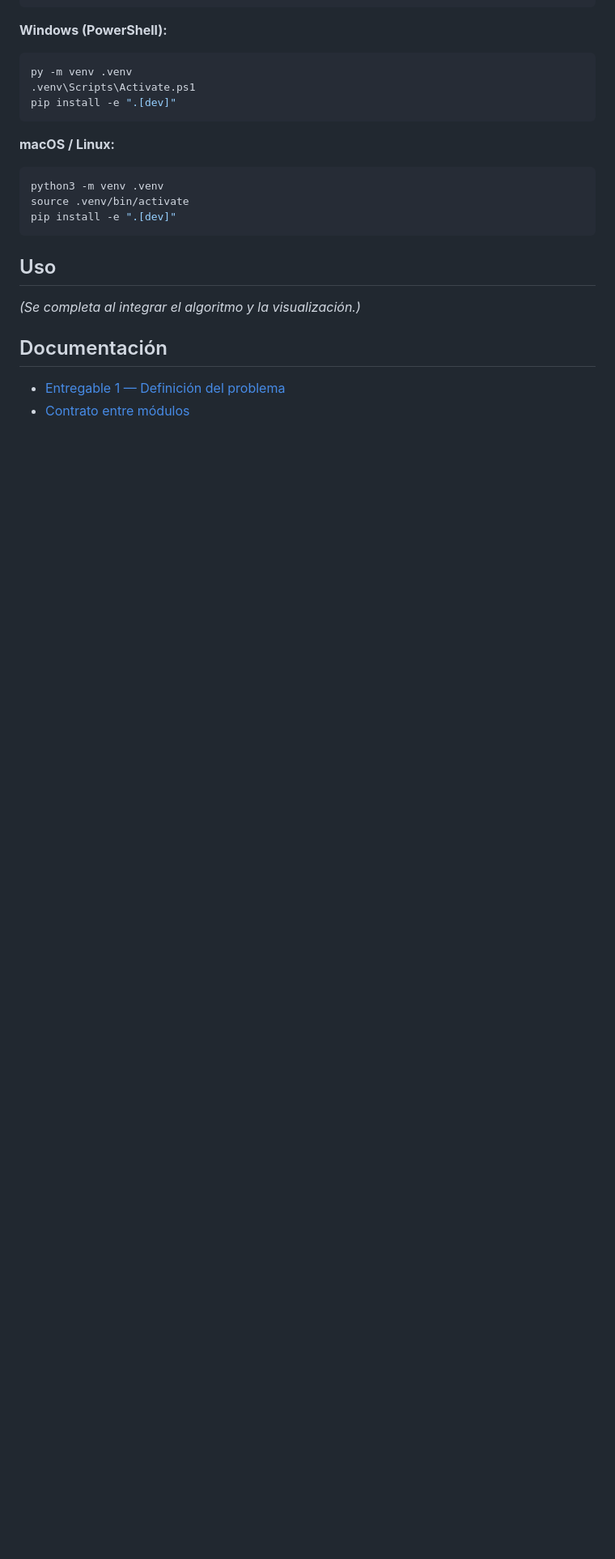
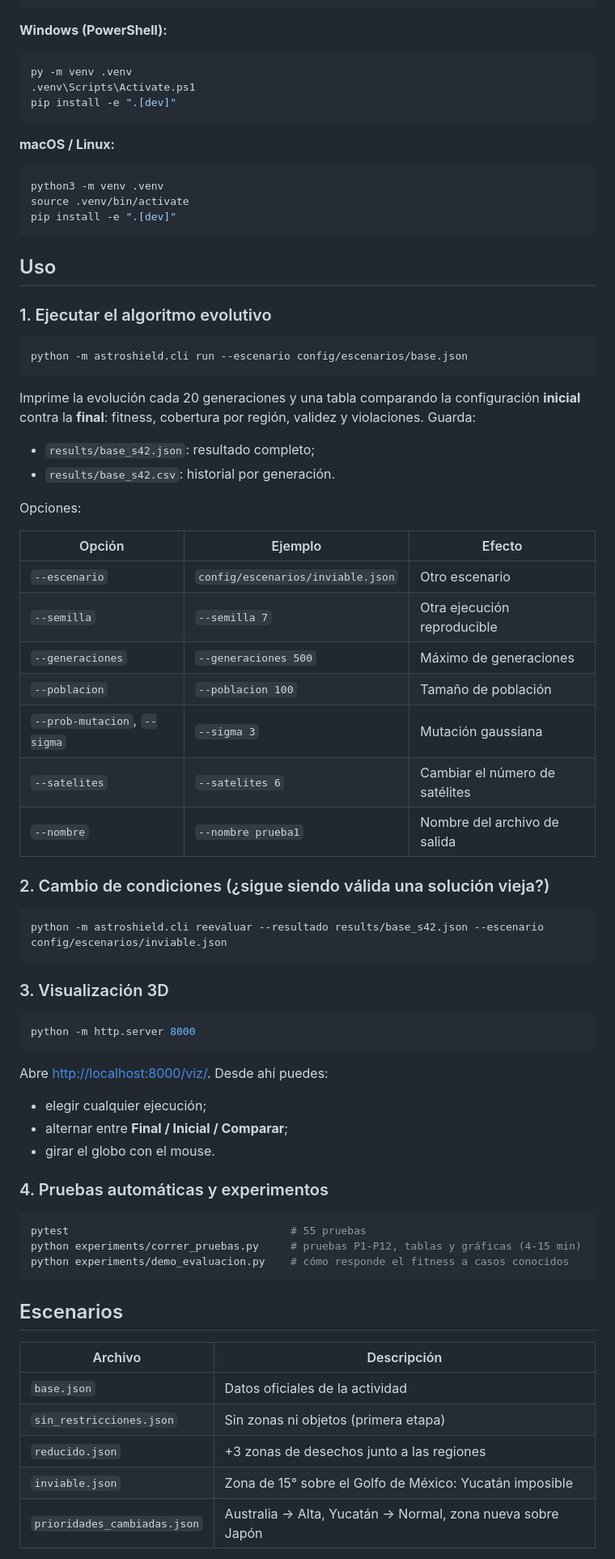
Before and after one commit to HectorPartido/litiid71-AstroShield, a Markdown page: README.md, the part around the change printed below. Shown: that part at 81% size. Drawn GitHub-style; blank space fills up the shorter version.

````diff
--- a/README.md
+++ b/README.md
@@ -49,9 +54,59 @@ pip install -e ".[dev]"
 
 ## Uso
 
-*(Se completa al integrar el algoritmo y la visualización.)*
+### 1. Ejecutar el algoritmo evolutivo
 
-## Documentación
+```bash
+python -m astroshield.cli run --escenario config/escenarios/base.json
+```
 
-- [Entregable 1 — Definición del problema](docs/01_definicion_problema.md)
-- [Contrato entre módulos](docs/contrato.md)
+Imprime la evolución cada 20 generaciones y una tabla comparando la configuración **inicial** contra la **final**: fitness, cobertura por región, validez y violaciones. Guarda:
+- `results/base_s42.json`: resultado completo;
+- `results/base_s42.csv`: historial por generación.
+
+Opciones:
+
+| Opción | Ejemplo | Efecto |
+|---|---|---|
+| `--escenario` | `config/escenarios/inviable.json` | Otro escenario |
+| `--semilla` | `--semilla 7` | Otra ejecución reproducible |
+| `--generaciones` | `--generaciones 500` | Máximo de generaciones |
+| `--poblacion` | `--poblacion 100` | Tamaño de población |
+| `--prob-mutacion`, `--sigma` | `--sigma 3` | Mutación gaussiana |
+| `--satelites` | `--satelites 6` | Cambiar el número de satélites |
+| `--nombre` | `--nombre prueba1` | Nombre del archivo de salida |
+
+### 2. Cambio de condiciones (¿sigue siendo válida una solución vieja?)
+
+```bash
+python -m astroshield.cli reevaluar --resultado results/base_s42.json --escenario config/escenarios/inviable.json
+```
+
+### 3. Visualización 3D
+
+```bash
+python -m http.server 8000
+```
+Abre <http://localhost:8000/viz/>. Desde ahí puedes:
+- elegir cualquier ejecución;
+- alternar entre **Final / Inicial / Comparar**;
+- girar el globo con el mouse.
+
+### 4. Pruebas automáticas y experimentos
+
+```bash
+pytest                                   # 55 pruebas
+python experiments/correr_pruebas.py     # pruebas P1-P12, tablas y gráficas (4-15 min)
+python experiments/demo_evaluacion.py    # cómo responde el fitness a casos conocidos
+```
+
+## Escenarios
+
+| Archivo | Descripción |
+|---|---|
+| `base.json` | Datos oficiales de la actividad |
+| `sin_restricciones.json` | Sin zonas ni objetos (primera etapa) |
+| `reducido.json` | +3 zonas de desechos junto a las regiones |
+| `inviable.json` | Zona de 15° sobre el Golfo de México: Yucatán imposible |
+| `prioridades_cambiadas.json` | Australia → Alta, Yucatán → Normal, zona nueva sobre Japón |
+
````
Also changed, not shown: other parts of README.md (+66 -19 lines), docs/figuras/vista_visor.png (added).
